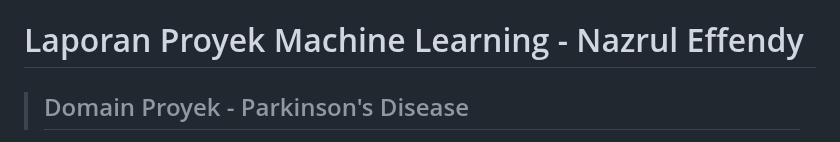
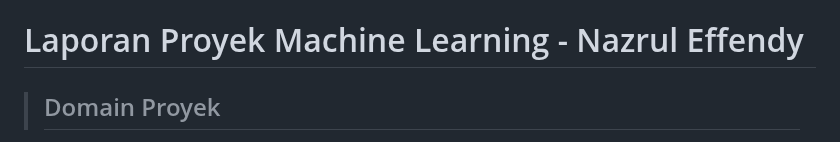
Before and after one commit to nazrul74/Parkinson-s-Disease, a Markdown page: README.md, the part around one of its changes. Drawn GitHub-style.

```diff
--- a/README.md
+++ b/README.md
@@ -1,4 +1,4 @@
 # Laporan Proyek Machine Learning - Nazrul Effendy
 
-> ## Domain Proyek - Parkinson's Disease
+> ## Domain Proyek
 
```
Also changed, not shown: other parts of README.md (+4 -1 lines).
